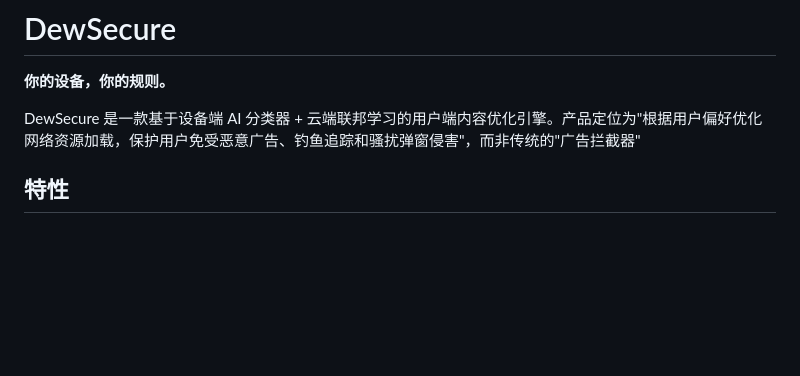
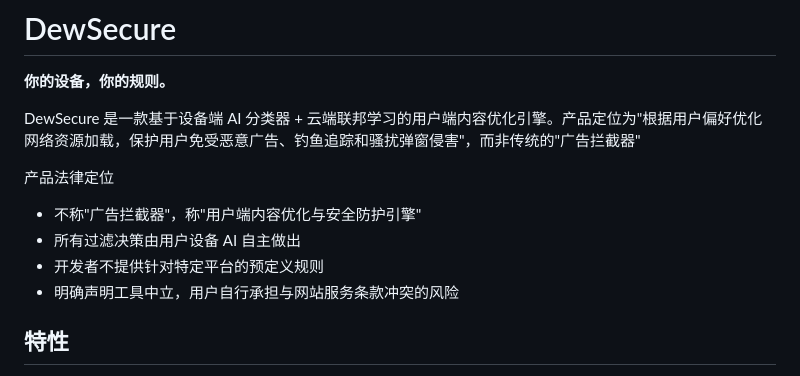
Before and after one commit to zero6039-code/dewsecure, a Markdown page: README.md, the part around the change. GitHub-like rendering; blank space fills up the shorter version.

```diff
--- a/README.md
+++ b/README.md
@@ -4,6 +4,13 @@
 **你的设备，你的规则。**
 
 DewSecure 是一款基于设备端 AI 分类器 + 云端联邦学习的用户端内容优化引擎。产品定位为"根据用户偏好优化网络资源加载，保护用户免受恶意广告、钓鱼追踪和骚扰弹窗侵害"，而非传统的"广告拦截器"
+
+产品法律定位
+
+- 不称"广告拦截器"，称"用户端内容优化与安全防护引擎"
+- 所有过滤决策由用户设备 AI 自主做出
+- 开发者不提供针对特定平台的预定义规则
+- 明确声明工具中立，用户自行承担与网站服务条款冲突的风险
 
 ## 特性
 
```
